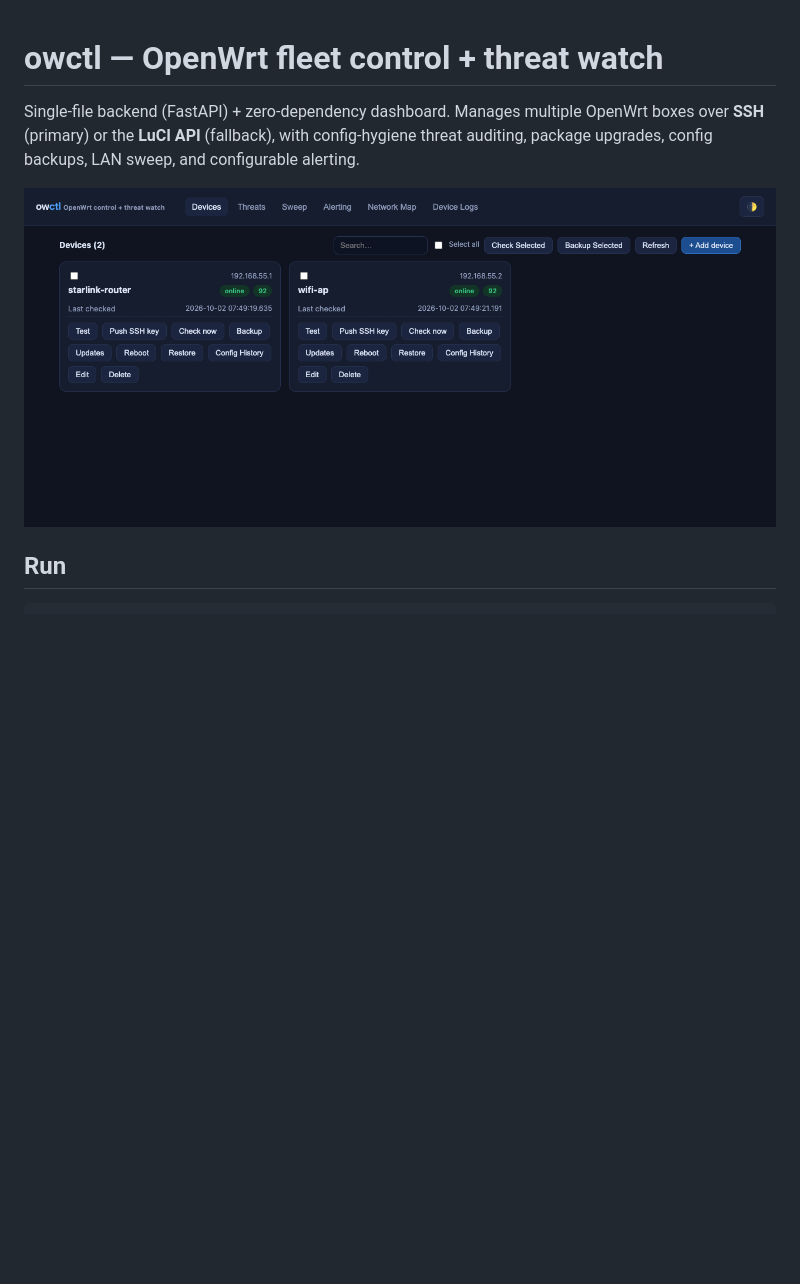
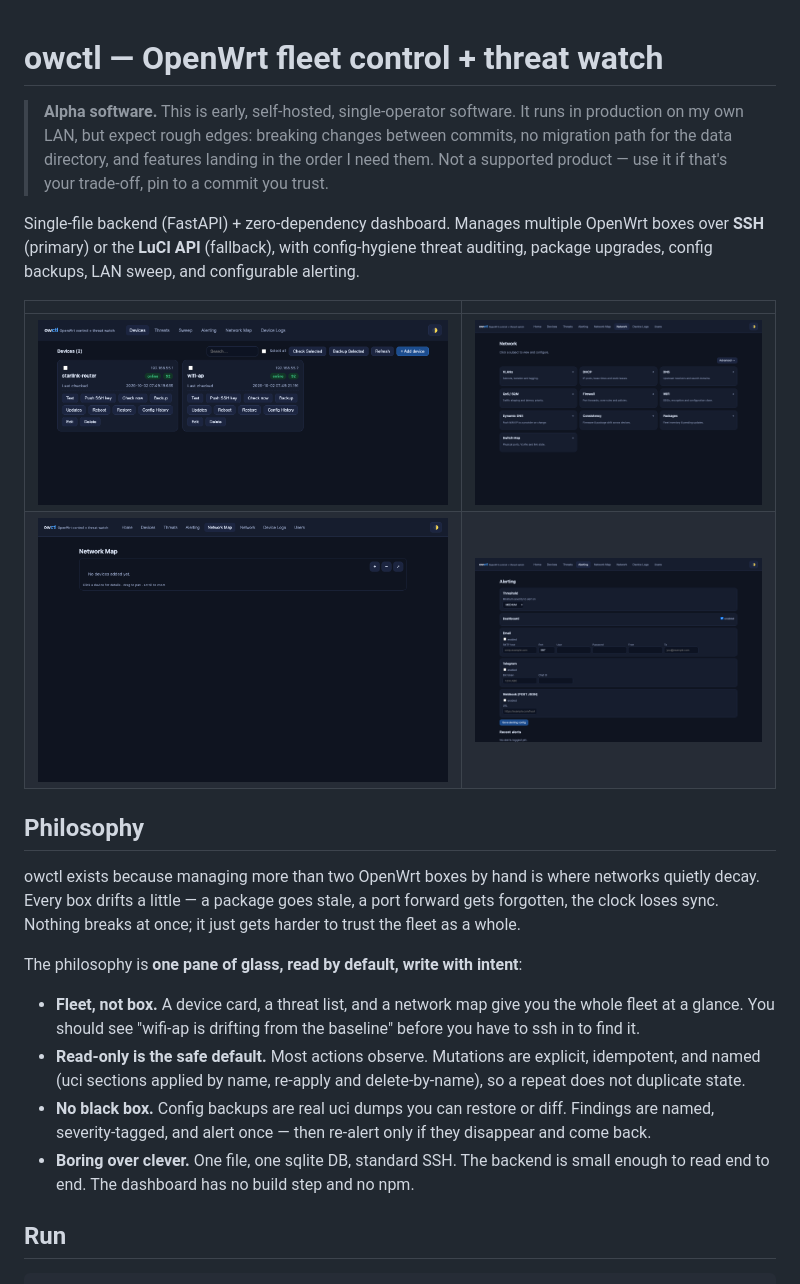
Before and after one commit to spidertje/owctl, a Markdown page: README.md, the part around one of its changes. Rendered like a GitHub page; pictures changed too: docs/screenshot-alerts.png (added), docs/screenshot-map.png (added), docs/screenshot-net.png (added); blank space fills up the shorter version.

Commit message:
docs: alpha banner, philosophy, screenshots
- Add alpha quality disclaimer at top
- Add philosophy section (fleet-not-box, read-only default, no black box, boring over clever)
- Add 5 new screenshots: net overview, network map, threats, alerts, firewall
- Reorganize screenshots into a 2x2 grid after the intro
- Inline firewall screenshot under Firewall section

Co-Authored-By: Hermes Agent

```diff
--- a/README.md
+++ b/README.md
@@ -16,12 +16,43 @@
 -->
 # owctl — OpenWrt fleet control + threat watch
 
+> **Alpha software.** This is early, self-hosted, single-operator software.
+> It runs in production on my own LAN, but expect rough edges: breaking
+> changes between commits, no migration path for the data directory, and
+> features landing in the order I need them. Not a supported product — use
+> it if that's your trade-off, pin to a commit you trust.
+
 Single-file backend (FastAPI) + zero-dependency dashboard. Manages multiple
 OpenWrt boxes over **SSH** (primary) or the **LuCI API** (fallback), with
 config-hygiene threat auditing, package upgrades, config backups, LAN sweep,
 and configurable alerting.
 
-![Devices dashboard](docs/screenshot.png)
+| | |
+|---|---|
+| ![Devices](docs/screenshot.png) | ![Network features](docs/screenshot-net.png) |
+| ![Network Map](docs/screenshot-map.png) | ![Alerting](docs/screenshot-alerts.png) |
+
+## Philosophy
+
+owctl exists because managing more than two OpenWrt boxes by hand is where
+networks quietly decay. Every box drifts a little — a package goes stale, a
+port forward gets forgotten, the clock loses sync. Nothing breaks at once;
+it just gets harder to trust the fleet as a whole.
+
+The philosophy is **one pane of glass, read by default, write with intent**:
+
+- **Fleet, not box.** A device card, a threat list, and a network map give
+  you the whole fleet at a glance. You should see "wifi-ap is drifting from
+  the baseline" before you have to ssh in to find it.
+- **Read-only is the safe default.** Most actions observe. Mutations are
+  explicit, idempotent, and named (uci sections applied by name, re-apply
+  and delete-by-name), so a repeat does not duplicate state.
+- **No black box.** Config backups are real uci dumps you can restore or
+  diff. Findings are named, severity-tagged, and alert once — then
+  re-alert only if they disappear and come back.
+- **Boring over clever.** One file, one sqlite DB, standard SSH. The
+  backend is small enough to read end to end. The dashboard has no build
+  step and no npm.
 
 ## Run
 
```
Also changed, not shown: other parts of README.md (+2 -0 lines), docs/screenshot-firewall.png (added), docs/screenshot-threats.png (added).
